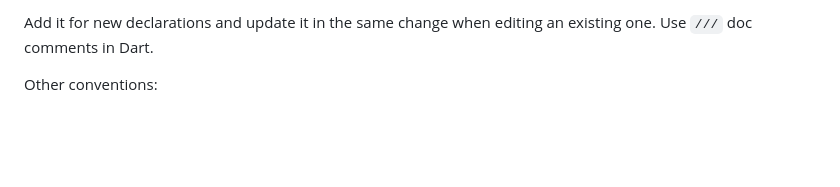
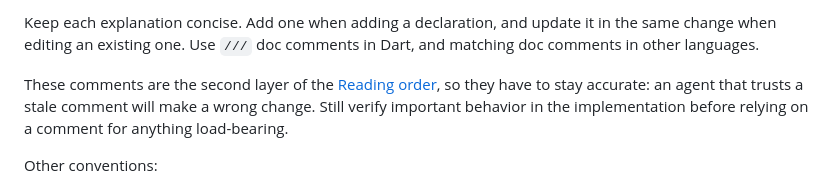
Before and after one commit to YuanZhe-99/MyDevice, a Markdown page: AGENTS.md, the part around one of its changes. Drawn GitHub-style; blank space fills up the shorter version.

```diff
--- a/AGENTS.md
+++ b/AGENTS.md
@@ -93,6 +93,11 @@ getter, and setter carries a structured comment immediately above it:
 
-Add it for new declarations and update it in the same change when editing an existing one. Use `///`
-doc comments in Dart.
+Keep each explanation concise. Add one when adding a declaration, and update it in the same change
+when editing an existing one. Use `///` doc comments in Dart, and matching doc comments in other
+languages.
+
+These comments are the second layer of the [Reading order](#reading-order), so they have to stay
+accurate: an agent that trusts a stale comment will make a wrong change. Still verify important
+behavior in the implementation before relying on a comment for anything load-bearing.
 
 Other conventions:
 
```
Also changed, not shown: other parts of AGENTS.md (+6 -6 lines).
